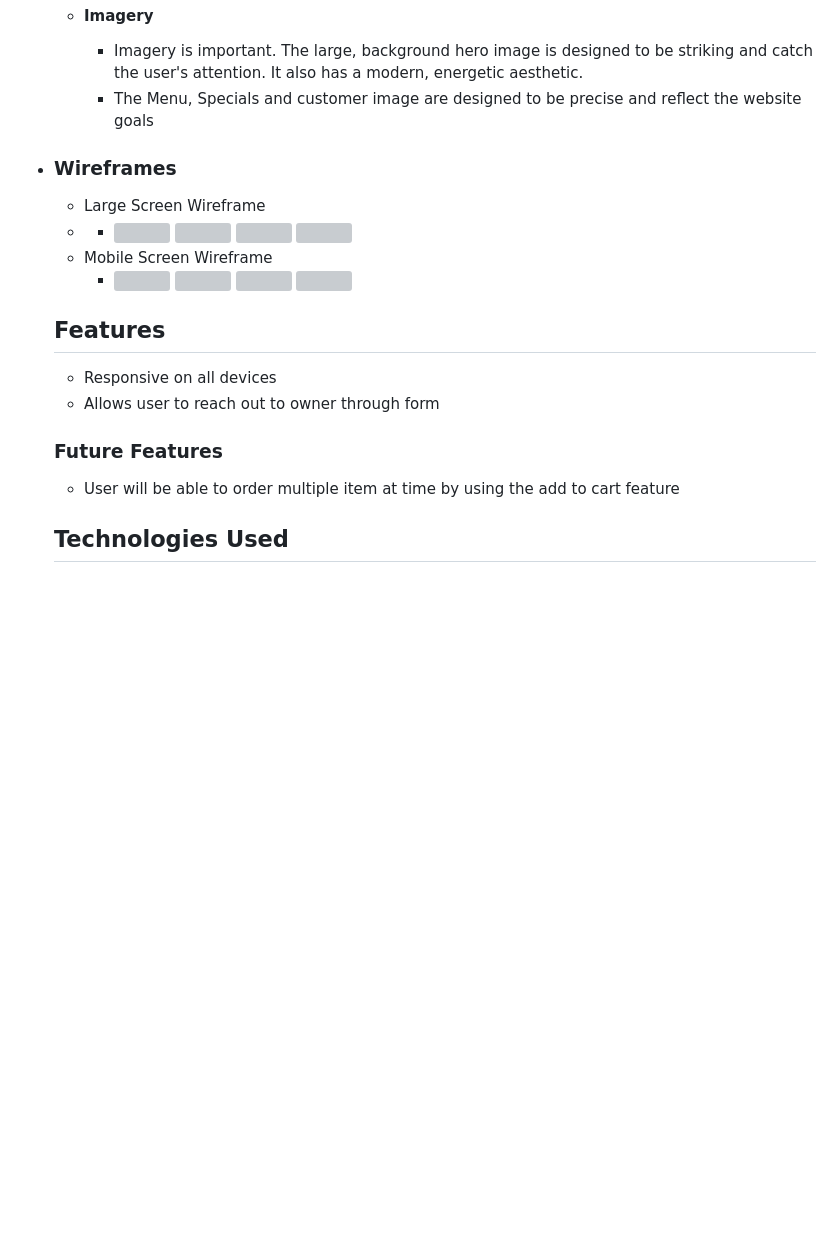
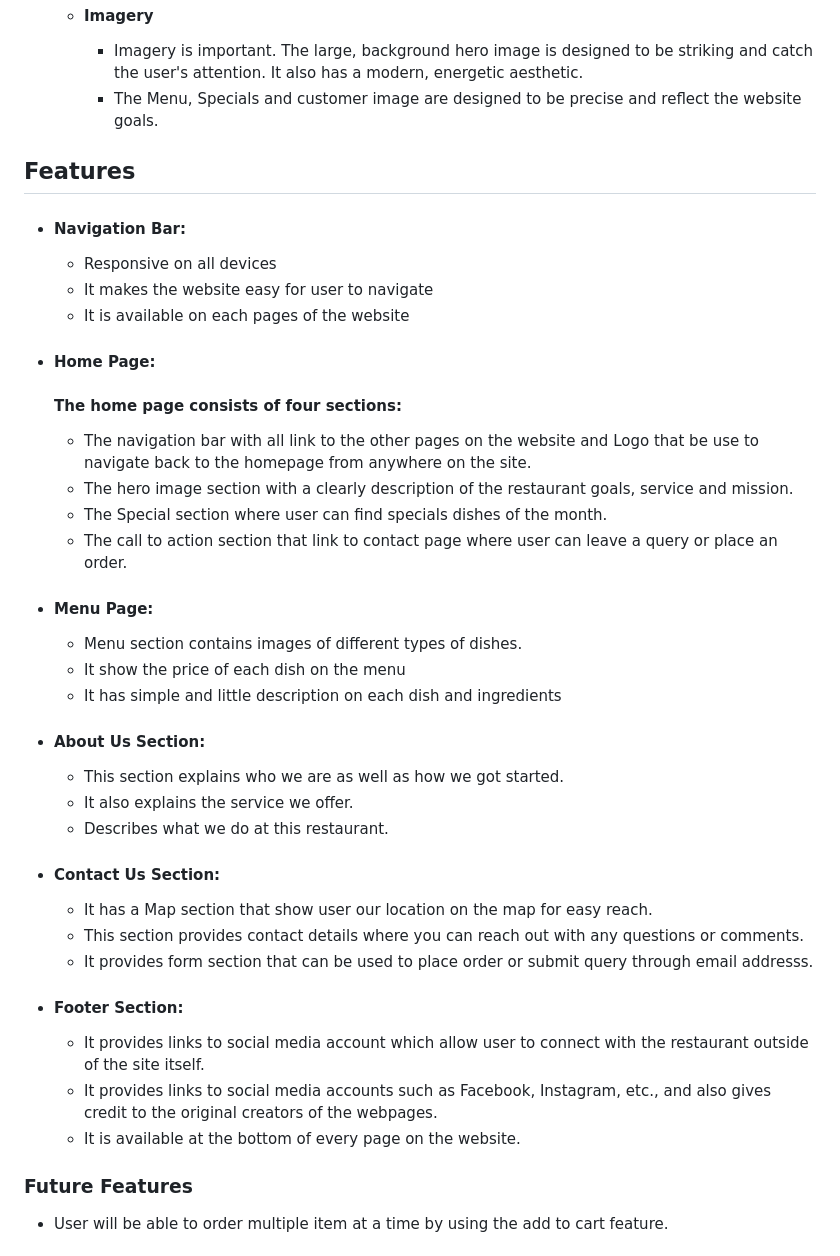
Before and after one commit to LATEEF-hub/Portfolio1, a Markdown page: README.md, the part around one of its changes. GitHub-like rendering; blank space fills up the shorter version; grey boxes are pictures that could not be loaded.

```diff
--- a/README.md
+++ b/README.md
@@ -32,24 +32,41 @@ This is an African Restaurant website for Ayínkè African Restaurant. It is des
         -   The Lato font is the main font used throughout the whole website with Sans Serif as the fallback font in case for any reason the font isn't being imported into the site correctly. Lato is an excellent choice for web designers looking for a versatile, modern font with a friendly feel., so it is both attractive and appropriate.
     -   #### Imagery
         -   Imagery is important. The large, background hero image is designed to be striking and catch the user's attention. It also has a modern, energetic aesthetic.
-        -   The Menu, Specials and customer image are designed to be precise and reflect the website goals
+        -   The Menu, Specials and customer image are designed to be precise and reflect the website goals.
 
-*   ### Wireframes
+## Features
+  -   #### Navigation Bar:
+       - Responsive on all devices
+       - It makes the website easy for user to navigate
+       - It is available on each pages of the website
 
-    -   Large Screen Wireframe
-    -
-        - <img src="readme-docs/wireframes/homepage.png" width="300"> <img src="readme-docs/wireframes/menu-page.png" width="300"> <img src="readme-docs/wireframes/contact-page.png" width="300"> <img src="readme-docs/wireframes/about-page.png" width="300">
-    -   Mobile Screen Wireframe
-        - <img src="readme-docs/wireframes/mobilehomepage.png" width="200"> <img src="readme-docs/wireframes/menu-mobile.png" width="200"> <img src="readme-docs/wireframes/contactmobilepage.png" width="200"> <img src="readme-docs/wireframes/aboutmobilepage.png" width="200">
+  -  #### Home Page:
+       #### The home page consists of four sections:
+       - The navigation bar with all link to the other pages on the website and Logo that be use to navigate back to the homepage from anywhere on the site.
+       - The hero image section with a clearly description of the restaurant goals, service and mission.
+       - The Special section where user can find specials dishes of the month.
+       - The call to action section that link to contact page where user can leave a query or place an order.
 
+  - #### Menu Page:
+      - Menu section contains images of different types of dishes.
+      - It show the price of each dish on the menu
+      - It has simple and little description on each dish and ingredients
 
-     ## Features
+  - #### About Us Section:
+      - This section explains who we are as well as how we got started.
+      - It also explains the service we offer.
+      - Describes what we do at this restaurant.
 
-       - Responsive on all devices
-       - Allows user to reach out to owner through form
+  - #### Contact Us Section:
+     - It has a Map section that show user our location on the map for easy reach.
+     - This section provides contact details where you can reach out with any questions or comments.
+     - It provides form section that can be used to place order or submit query through email addresss.
 
-     ### Future Features
-       - User will be able to order multiple item at time by using the add to cart feature
+ - #### Footer Section:
+     - It provides links to social media account which allow user to connect with the restaurant outside of the site itself.
+     - It provides links to social media accounts such as Facebook, Instagram, etc., and also gives credit to the original creators of the webpages.
+     - It is available at the bottom of every page on the website.
 
-     ## Technologies Used
+### Future Features
+- User will be able to order multiple item at a time by using the add to cart feature.
 
```
Also changed, not shown: other parts of README.md (+28 -15 lines).
